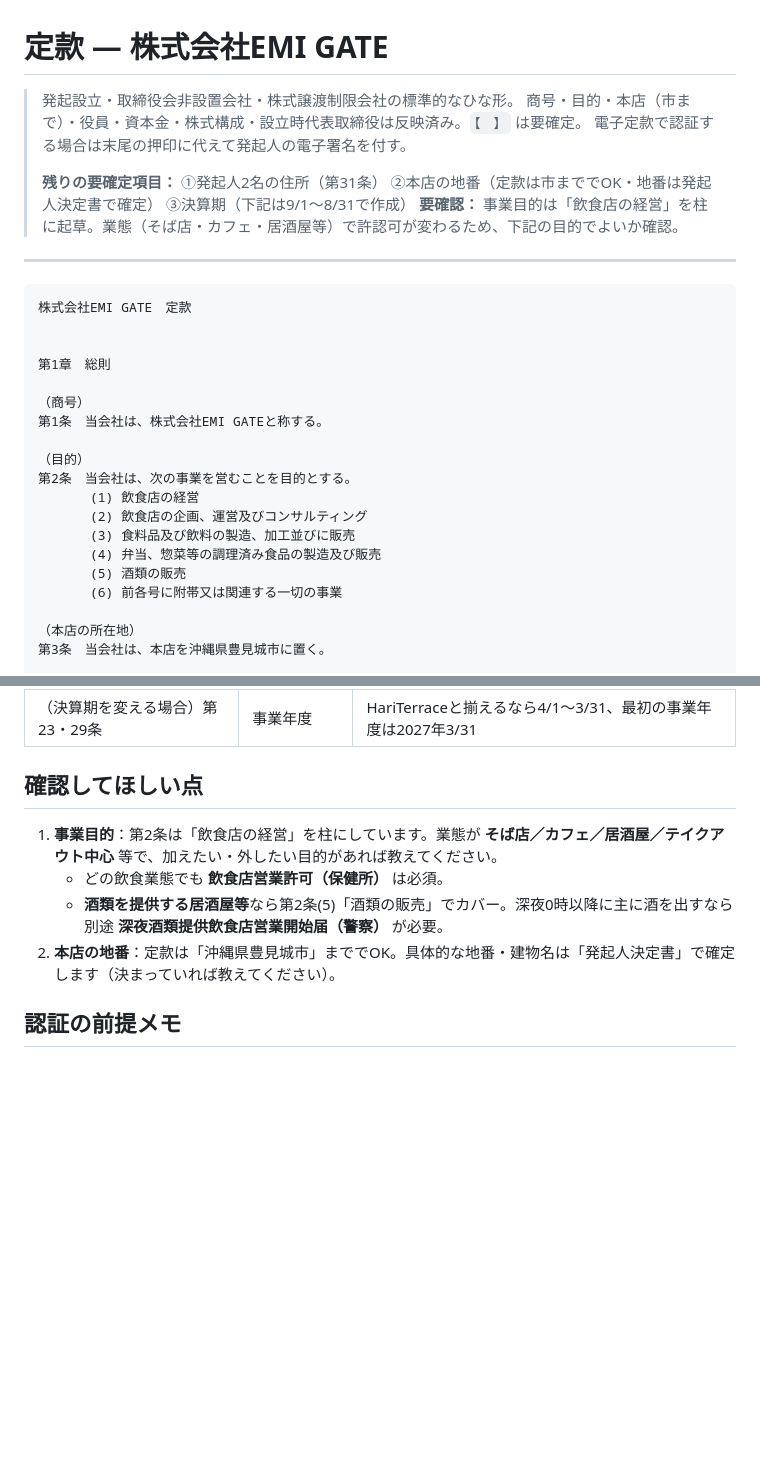
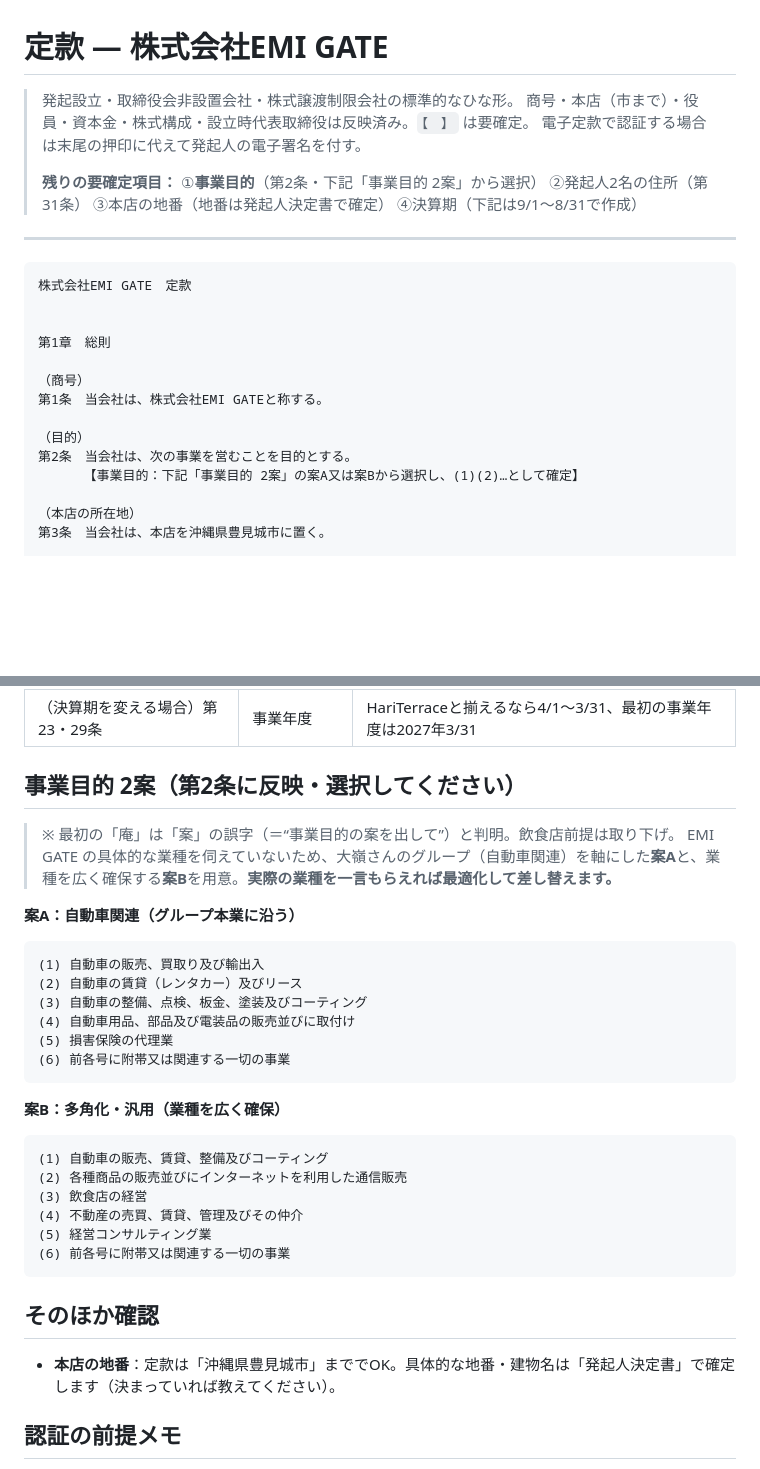
Before and after one commit to homine-sudo/detalia-mobile, a Markdown page: 定款.md, 2 parts joined by grey strips. Drawn GitHub-style; blank space fills up the shorter version.

````diff
--- a/定款.md
+++ b/定款.md
@@ -1,11 +1,10 @@
 # 定款 — 株式会社EMI GATE
 
 > 発起設立・取締役会非設置会社・株式譲渡制限会社の標準的なひな形。
-> 商号・目的・本店（市まで）・役員・資本金・株式構成・設立時代表取締役は反映済み。`【　】` は要確定。
+> 商号・本店（市まで）・役員・資本金・株式構成・設立時代表取締役は反映済み。`【　】` は要確定。
 > 電子定款で認証する場合は末尾の押印に代えて発起人の電子署名を付す。
 >
-> **残りの要確定項目：** ①発起人2名の住所（第31条） ②本店の地番（定款は市まででOK・地番は発起人決定書で確定） ③決算期（下記は9/1〜8/31で作成）
-> **要確認：** 事業目的は「飲食店の経営」を柱に起草。業態（そば店・カフェ・居酒屋等）で許認可が変わるため、下記の目的でよいか確認。
+> **残りの要確定項目：** ①**事業目的**（第2条・下記「事業目的 2案」から選択） ②発起人2名の住所（第31条） ③本店の地番（地番は発起人決定書で確定） ④決算期（下記は9/1〜8/31で作成）
 
 ---
 
@@ -20,12 +19,7 @@
 
 （目的）
 第2条　当会社は、次の事業を営むことを目的とする。
-　　　　(1) 飲食店の経営
-　　　　(2) 飲食店の企画、運営及びコンサルティング
-　　　　(3) 食料品及び飲料の製造、加工並びに販売
-　　　　(4) 弁当、惣菜等の調理済み食品の製造及び販売
-　　　　(5) 酒類の販売
-　　　　(6) 前各号に附帯又は関連する一切の事業
+　　　　【事業目的：下記「事業目的 2案」の案A又は案Bから選択し、(1)(2)…として確定】
 
 （本店の所在地）
 第3条　当会社は、本店を沖縄県豊見城市に置く。
@@ -196,12 +190,33 @@
 | 末尾の日付 | 定款作成日 | 認証日と同日か直前。設立日(9/1)より前 |
 | （決算期を変える場合）第23・29条 | 事業年度 | HariTerraceと揃えるなら4/1〜3/31、最初の事業年度は2027年3/31 |
 
-## 確認してほしい点
+## 事業目的 2案（第2条に反映・選択してください）
 
-1. **事業目的**：第2条は「飲食店の経営」を柱にしています。業態が **そば店／カフェ／居酒屋／テイクアウト中心** 等で、加えたい・外したい目的があれば教えてください。
-   - どの飲食業態でも **飲食店営業許可（保健所）** は必須。
-   - **酒類を提供する居酒屋等**なら第2条(5)「酒類の販売」でカバー。深夜0時以降に主に酒を出すなら別途 **深夜酒類提供飲食店営業開始届（警察）** が必要。
-2. **本店の地番**：定款は「沖縄県豊見城市」まででOK。具体的な地番・建物名は「発起人決定書」で確定します（決まっていれば教えてください）。
+> ※ 最初の「庵」は「案」の誤字（＝“事業目的の案を出して”）と判明。飲食店前提は取り下げ。
+> EMI GATE の具体的な業種を伺えていないため、大嶺さんのグループ（自動車関連）を軸にした**案A**と、業種を広く確保する**案B**を用意。**実際の業種を一言もらえれば最適化して差し替えます。**
+
+**案A：自動車関連（グループ本業に沿う）**
+```
+(1) 自動車の販売、買取り及び輸出入
+(2) 自動車の賃貸（レンタカー）及びリース
+(3) 自動車の整備、点検、板金、塗装及びコーティング
+(4) 自動車用品、部品及び電装品の販売並びに取付け
+(5) 損害保険の代理業
+(6) 前各号に附帯又は関連する一切の事業
+```
+
+**案B：多角化・汎用（業種を広く確保）**
+```
+(1) 自動車の販売、賃貸、整備及びコーティング
+(2) 各種商品の販売並びにインターネットを利用した通信販売
+(3) 飲食店の経営
+(4) 不動産の売買、賃貸、管理及びその仲介
+(5) 経営コンサルティング業
+(6) 前各号に附帯又は関連する一切の事業
+```
+
+## そのほか確認
+- **本店の地番**：定款は「沖縄県豊見城市」まででOK。具体的な地番・建物名は「発起人決定書」で確定します（決まっていれば教えてください）。
 
 ## 認証の前提メモ
 
````
Also changed, not shown: 設立書類ドラフト.md (+32 -41 lines).
